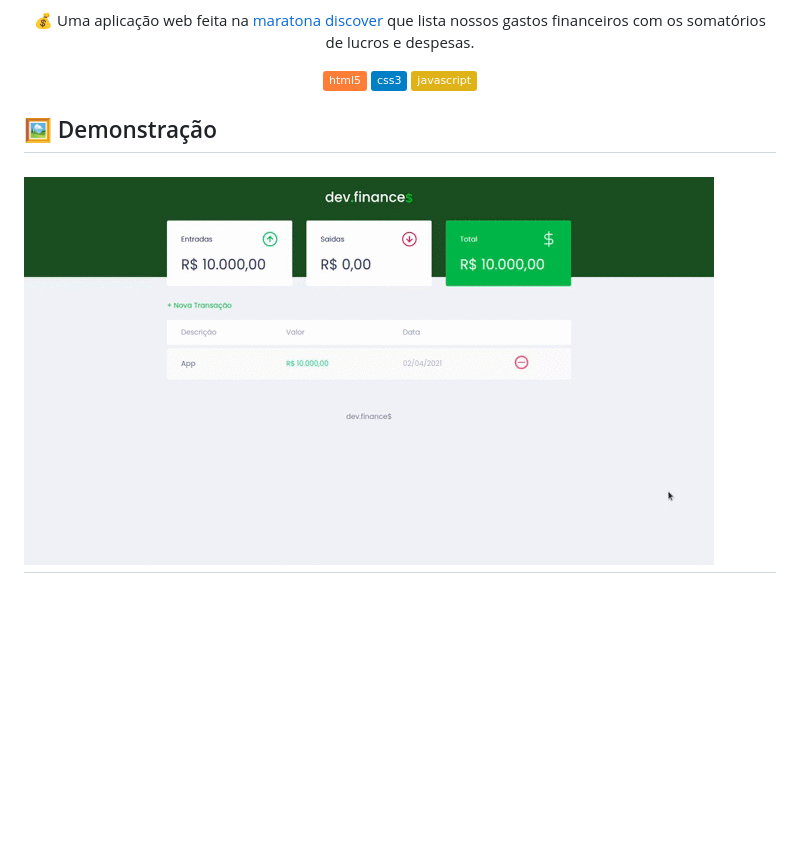
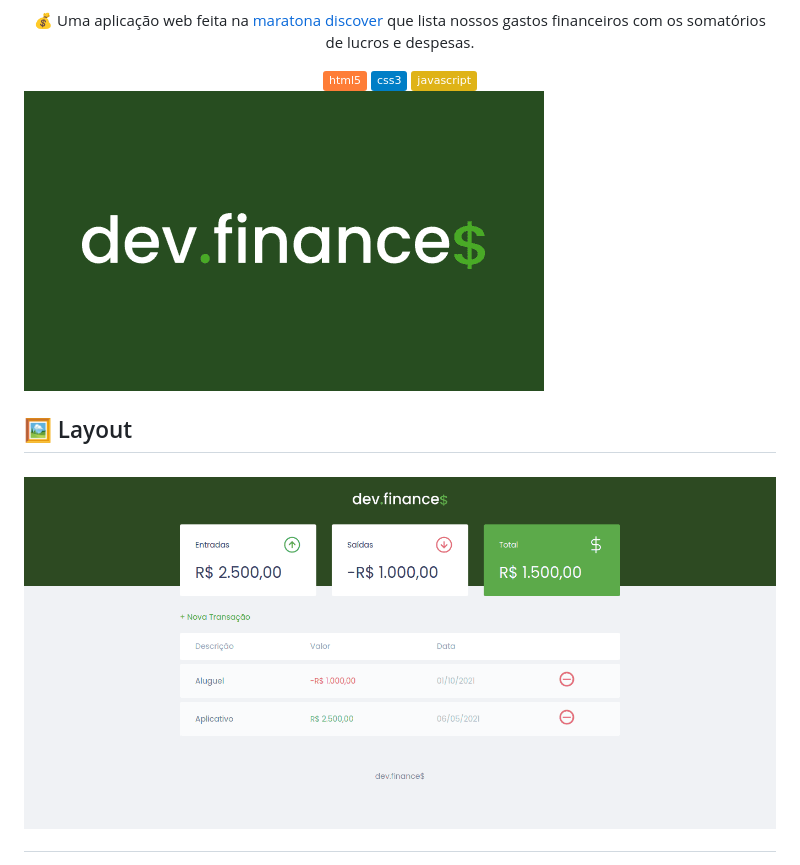
Before and after one commit to Thalesousa/dev-finances, a Markdown page: readme.md, the part around the change printed below. Rendered like a GitHub page; pictures changed too: .github/captura.gif (deleted), .github/expand.png (added), .github/thumbnail.png (added); badges without logos; blank space fills up the shorter version.

```diff
--- a/readme.md
+++ b/readme.md
@@ -11,5 +8,8 @@
   <img src="https://img.shields.io/badge/-javascript-yellow">
 </div>
 
-<h2 style="padding-top: 30px">🖼️ Demonstração<h2>
-<img align="center" src="./.github/captura.gif">
+![thumbnail](.github/thumbnail.png)
+
+<h2 style="padding-top: 30px">🖼️ Layout<h2>
+
+![expand](.github/expand.png)
```
Also changed, not shown: other parts of readme.md (+0 -3 lines).
